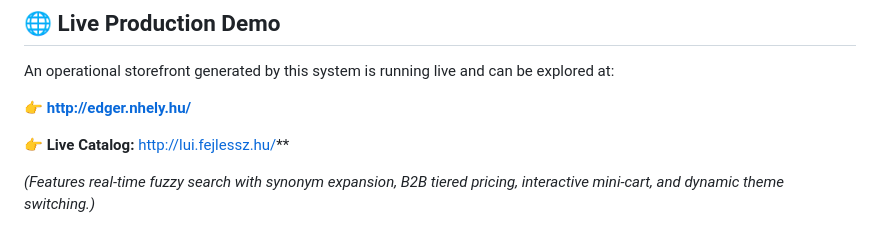
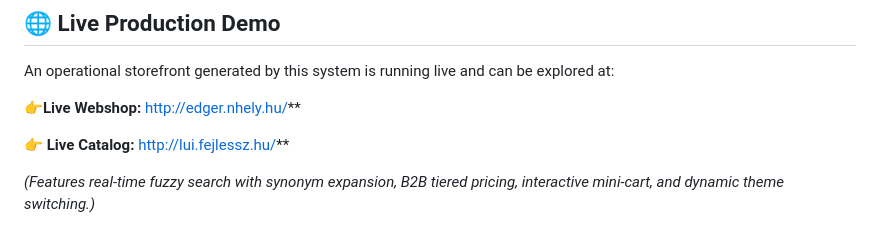
Before and after one commit to ferenc-dev72/webshop-generator-demo, a Markdown page: README.md, the part around the change. GitHub-like rendering.

Commit message:
Improve link presentation for live webshop
Updated the link formatting for the live webshop.

```diff
--- a/README.md
+++ b/README.md
@@ -14,7 +14,7 @@
 ## 🌐 Live Production Demo
 An operational storefront generated by this system is running live and can be explored at:
 
-👉 **[http://edger.nhely.hu/](http://edger.nhely.hu/)**
+👉**Live Webshop:** [http://edger.nhely.hu/](http://edger.nhely.hu/)**
 
 👉 **Live Catalog:** [http://lui.fejlessz.hu/](http://lui.fejlessz.hu/)**
 
```
